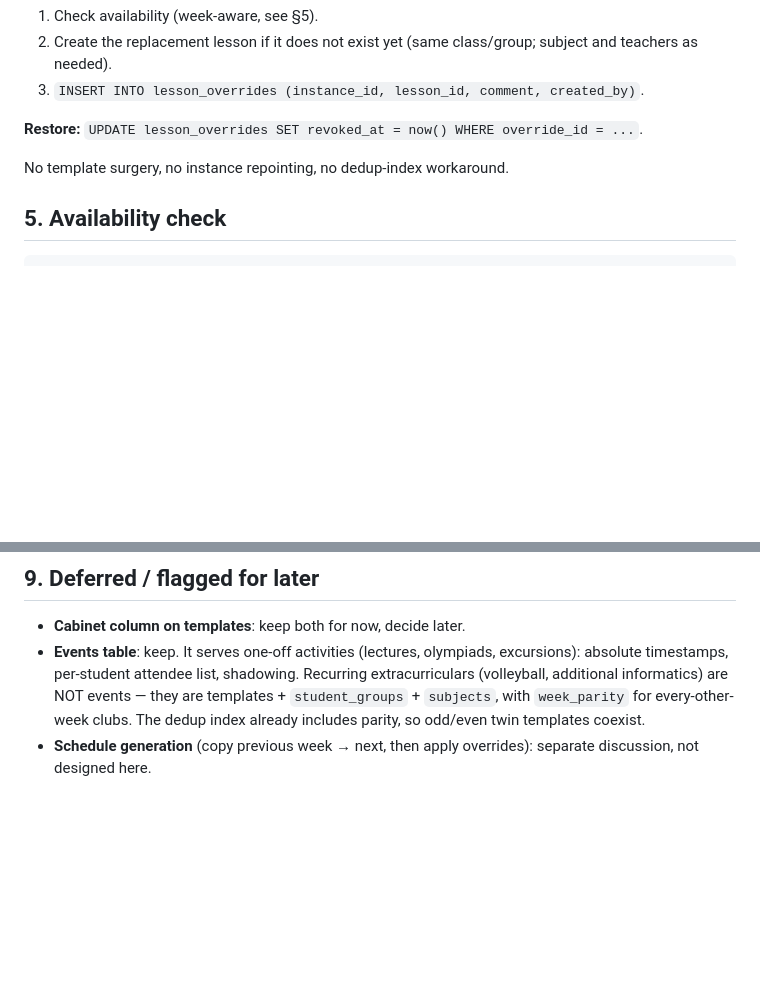
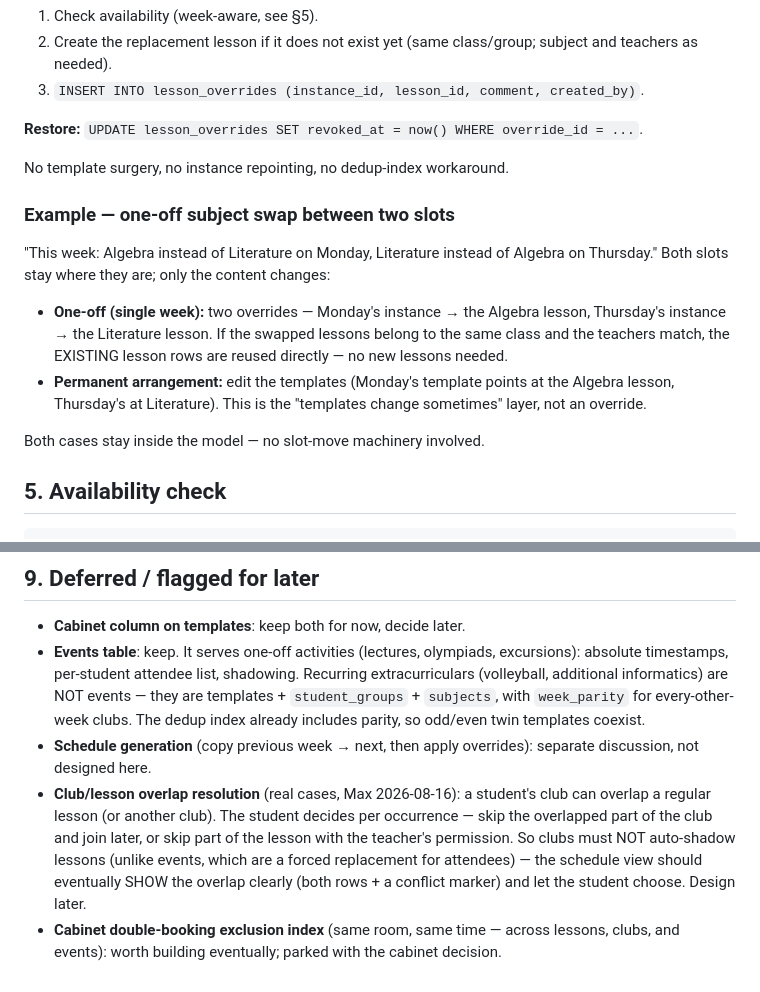
Before and after one commit to eduhub179/EduHub179, a Markdown page: docs/OVERRIDES.en.md, 2 parts joined by grey strips. Drawn GitHub-style; blank space fills up the shorter version.

Commit message:
docs: add subject-swap example + club-overlap note to overrides design

````diff
--- a/docs/OVERRIDES.en.md
+++ b/docs/OVERRIDES.en.md
@@ -89,6 +89,21 @@ Key properties:
 
 No template surgery, no instance repointing, no dedup-index workaround.
 
+### Example — one-off subject swap between two slots
+
+"This week: Algebra instead of Literature on Monday, Literature instead of Algebra on
+Thursday." Both slots stay where they are; only the content changes:
+
+- **One-off (single week):** two overrides — Monday's instance → the Algebra lesson,
+  Thursday's instance → the Literature lesson. If the swapped lessons belong to the same
+  class and the teachers match, the EXISTING lesson rows are reused directly — no new
+  lessons needed.
+- **Permanent arrangement:** edit the templates (Monday's template points at the Algebra
+  lesson, Thursday's at Literature). This is the "templates change sometimes" layer,
+  not an override.
+
+Both cases stay inside the model — no slot-move machinery involved.
+
 ## 5. Availability check
 
 ```sql
@@ -153,3 +168,11 @@ event (student attends)  >  cancelled  >  active override  >  original lesson
   The dedup index already includes parity, so odd/even twin templates coexist.
 - **Schedule generation** (copy previous week → next, then apply overrides): separate
   discussion, not designed here.
+- **Club/lesson overlap resolution** (real cases, Max 2026-08-16): a student's club can
+  overlap a regular lesson (or another club). The student decides per occurrence — skip the
+  overlapped part of the club and join later, or skip part of the lesson with the teacher's
+  permission. So clubs must NOT auto-shadow lessons (unlike events, which are a forced
+  replacement for attendees) — the schedule view should eventually SHOW the overlap clearly
+  (both rows + a conflict marker) and let the student choose. Design later.
+- **Cabinet double-booking exclusion index** (same room, same time — across lessons, clubs,
+  and events): worth building eventually; parked with the cabinet decision.
````
